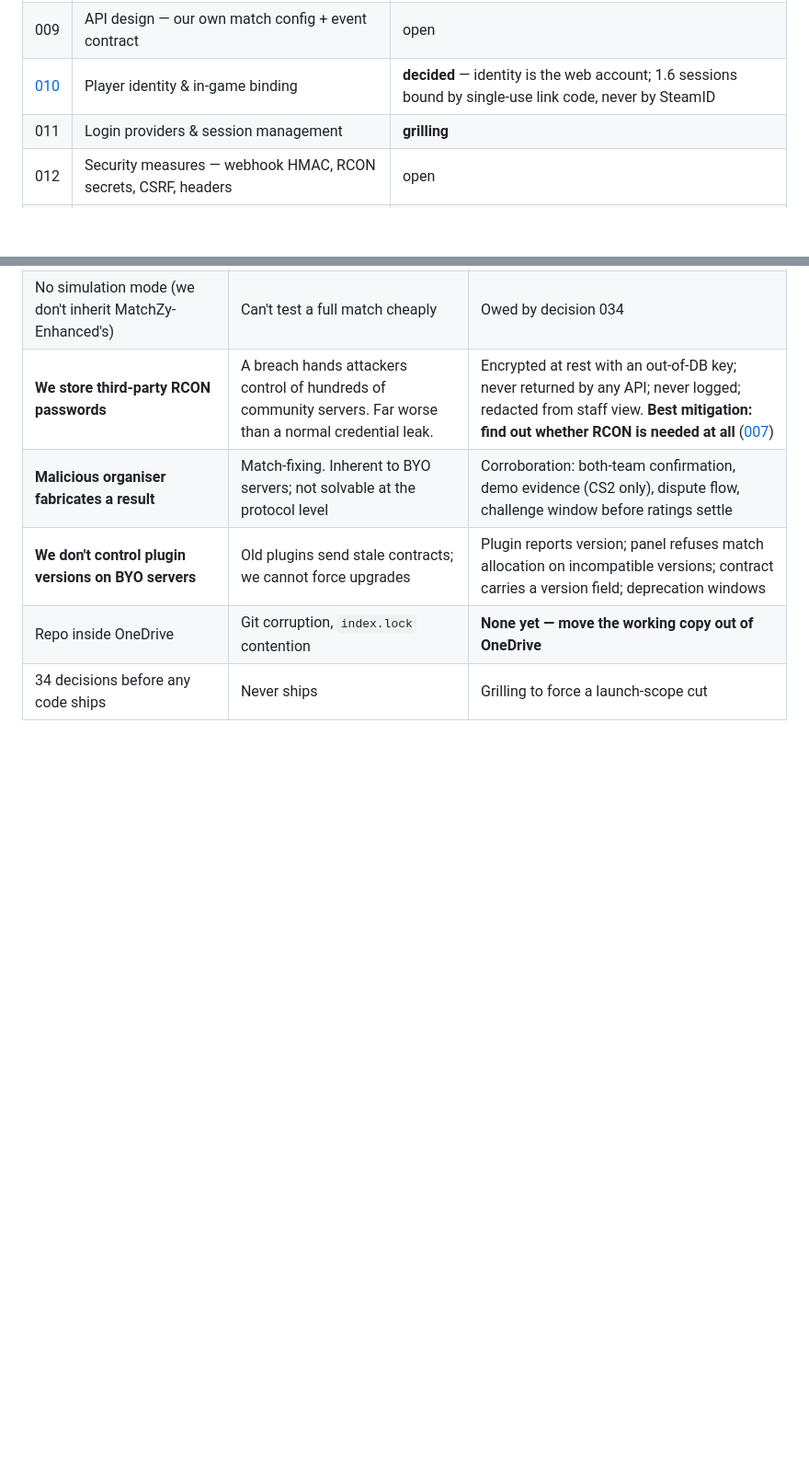
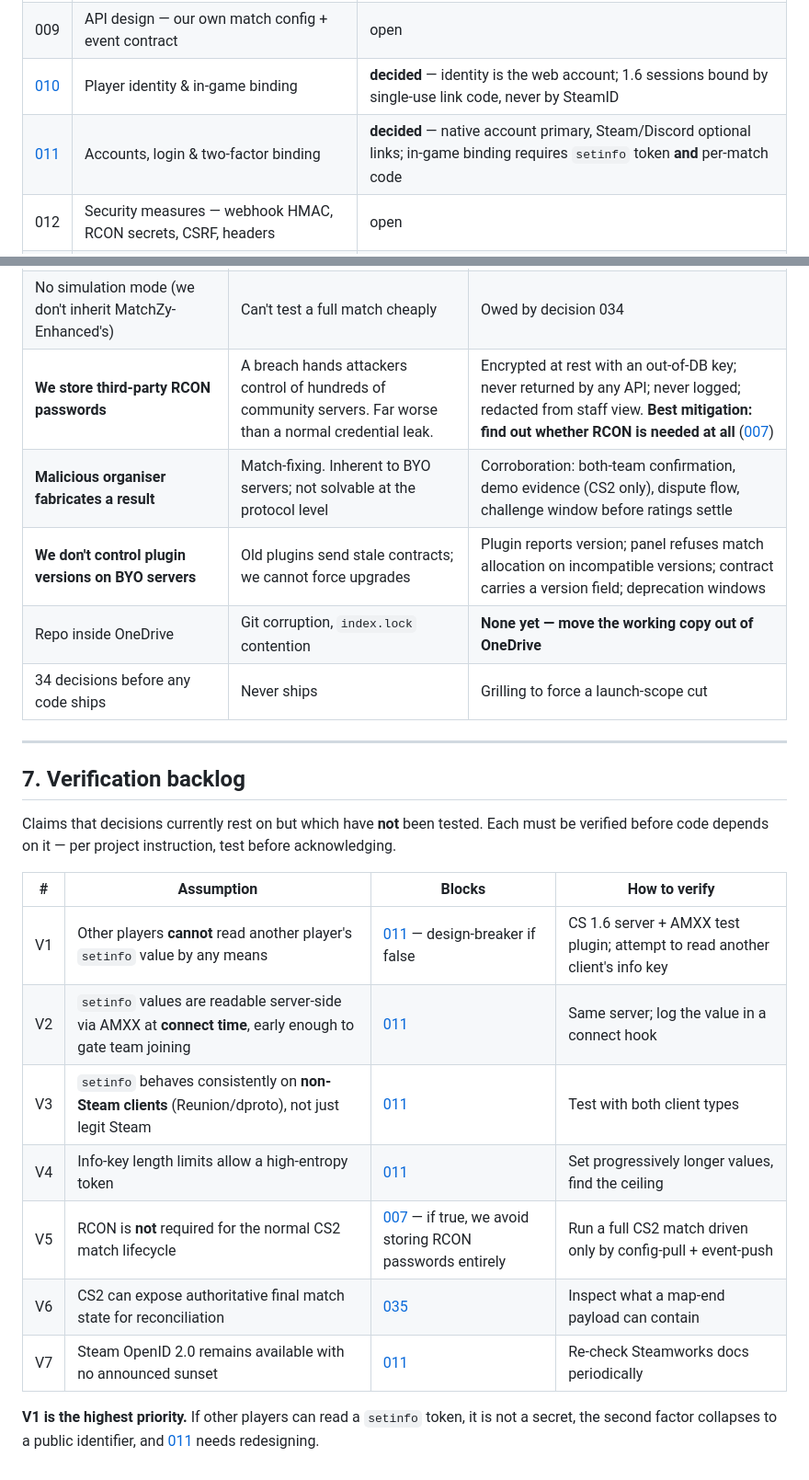
Before and after one commit to MajR0N/NEXTSKILL-PROJECT, a Markdown page: CONTEXT.md, 2 parts joined by grey strips. Shown at 92% size. Rendered like a GitHub page; blank space fills up the shorter version.

```diff
--- a/CONTEXT.md
+++ b/CONTEXT.md
@@ -206,7 +206,7 @@ Each item becomes a file in `docs/decisions/` once resolved. Status values:
 | 008 | Database(s): users, matches, server data, stats | open |
 | 009 | API design — our own match config + event contract | open |
 | [010](docs/decisions/010-identity-binding.md) | Player identity & in-game binding | **decided** — identity is the web account; 1.6 sessions bound by single-use link code, never by SteamID |
-| 011 | Login providers & session management | **grilling** |
+| [011](docs/decisions/011-accounts-and-login.md) | Accounts, login & two-factor binding | **decided** — native account primary, Steam/Discord optional links; in-game binding requires `setinfo` token **and** per-match code |
 | 012 | Security measures — webhook HMAC, RCON secrets, CSRF, headers | open |
 | 013 | CS server connection & player redirect (`steam://connect`) | open |
 | 014 | Discord integration — OAuth, bot, notifications | open |
@@ -260,3 +260,24 @@ Each item becomes a file in `docs/decisions/` once resolved. Status values:
 | **We don't control plugin versions on BYO servers** | Old plugins send stale contracts; we cannot force upgrades | Plugin reports version; panel refuses match allocation on incompatible versions; contract carries a version field; deprecation windows |
 | Repo inside OneDrive | Git corruption, `index.lock` contention | **None yet — move the working copy out of OneDrive** |
 | 34 decisions before any code ships | Never ships | Grilling to force a launch-scope cut |
+
+---
+
+## 7. Verification backlog
+
+Claims that decisions currently rest on but which have **not** been tested. Each must be
+verified before code depends on it — per project instruction, test before acknowledging.
+
+| # | Assumption | Blocks | How to verify |
+| --- | --- | --- | --- |
+| V1 | Other players **cannot** read another player's `setinfo` value by any means | [011](docs/decisions/011-accounts-and-login.md) — design-breaker if false | CS 1.6 server + AMXX test plugin; attempt to read another client's info key |
+| V2 | `setinfo` values are readable server-side via AMXX at **connect time**, early enough to gate team joining | [011](docs/decisions/011-accounts-and-login.md) | Same server; log the value in a connect hook |
+| V3 | `setinfo` behaves consistently on **non-Steam clients** (Reunion/dproto), not just legit Steam | [011](docs/decisions/011-accounts-and-login.md) | Test with both client types |
+| V4 | Info-key length limits allow a high-entropy token | [011](docs/decisions/011-accounts-and-login.md) | Set progressively longer values, find the ceiling |
+| V5 | RCON is **not** required for the normal CS2 match lifecycle | [007](docs/decisions/007-server-hosting-model.md) — if true, we avoid storing RCON passwords entirely | Run a full CS2 match driven only by config-pull + event-push |
+| V6 | CS2 can expose authoritative final match state for reconciliation | [035](docs/decisions/035-match-result-integrity.md) | Inspect what a map-end payload can contain |
+| V7 | Steam OpenID 2.0 remains available with no announced sunset | [011](docs/decisions/011-accounts-and-login.md) | Re-check Steamworks docs periodically |
+
+**V1 is the highest priority.** If other players can read a `setinfo` token, it is not a
+secret, the second factor collapses to a public identifier, and
+[011](docs/decisions/011-accounts-and-login.md) needs redesigning.
```
Also changed, not shown: docs/decisions/010-identity-binding.md (+6 -1 lines), docs/decisions/011-accounts-and-login.md (added, +183 -0 lines).
